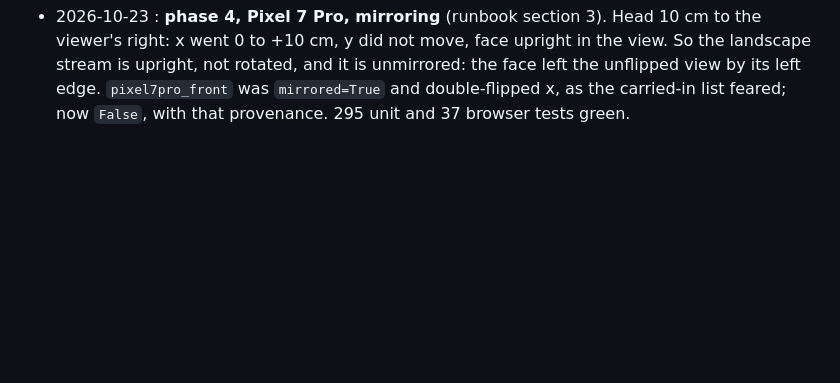
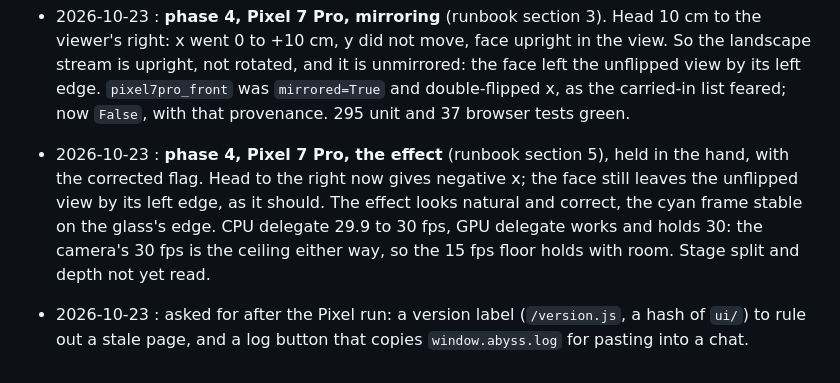
Before and after one commit to Pitrified/abyss, a Markdown page: plans/03_phone_webapp/tracking.md, the part around the change. GitHub-like rendering; blank space fills up the shorter version.

Commit message:
plans(03): Pixel effect, fps on both delegates
Co-Authored-By: Claude Opus 5.5 (1M context) <noreply@anthropic.com>
Claude-Session: https://claude.ai/code/session_01LJLU9ZSxqx31KirLA9VnKM

```diff
--- a/plans/03_phone_webapp/tracking.md
+++ b/plans/03_phone_webapp/tracking.md
@@ -137,3 +137,10 @@ Append-only. Newest at the bottom.
   upright, not rotated, and it is unmirrored: the face left the unflipped view by its left edge.
   `pixel7pro_front` was `mirrored=True` and double-flipped x, as the carried-in list feared; now
   `False`, with that provenance. 295 unit and 37 browser tests green.
+- 2026-10-23 : **phase 4, Pixel 7 Pro, the effect** (runbook section 5), held in the hand, with the
+  corrected flag. Head to the right now gives negative x; the face still leaves the unflipped view by
+  its left edge, as it should. The effect looks natural and correct, the cyan frame stable on the
+  glass's edge. CPU delegate 29.9 to 30 fps, GPU delegate works and holds 30: the camera's 30 fps is
+  the ceiling either way, so the 15 fps floor holds with room. Stage split and depth not yet read.
+- 2026-10-23 : asked for after the Pixel run: a version label (`/version.js`, a hash of `ui/`) to rule
+  out a stale page, and a log button that copies `window.abyss.log` for pasting into a chat.
```
